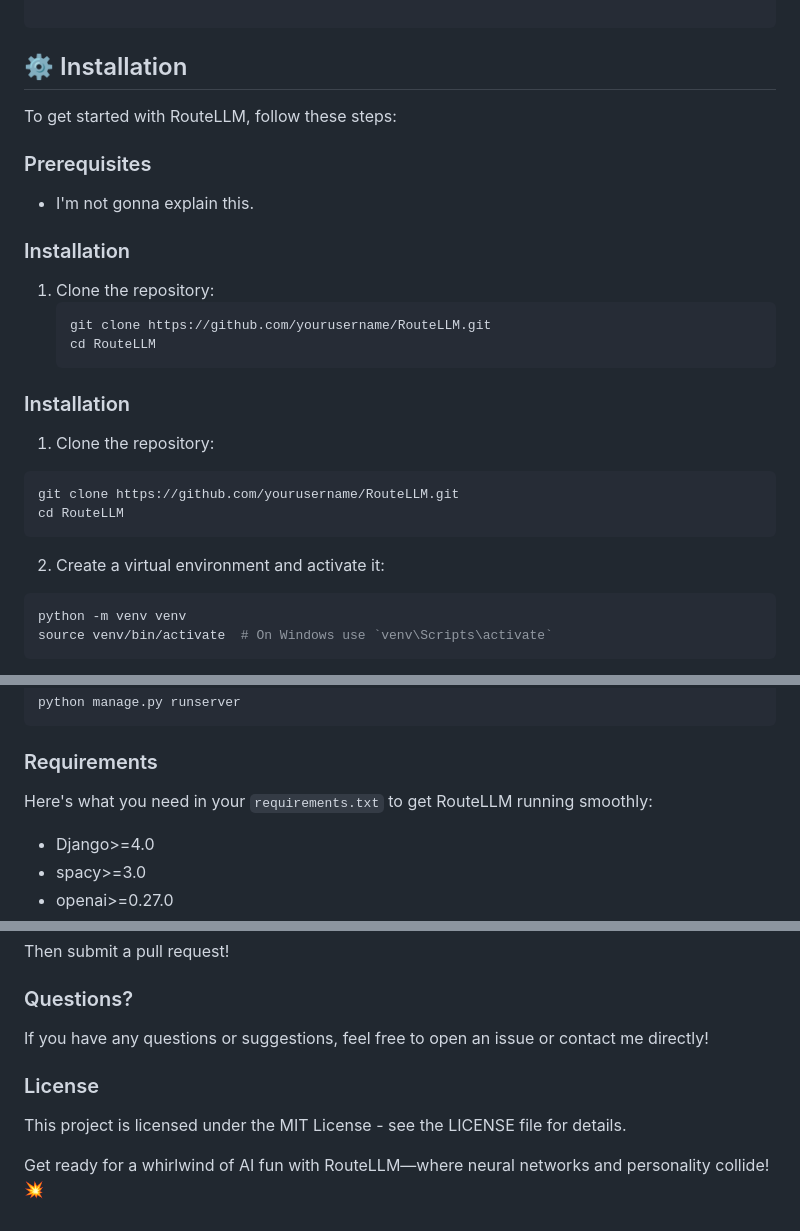
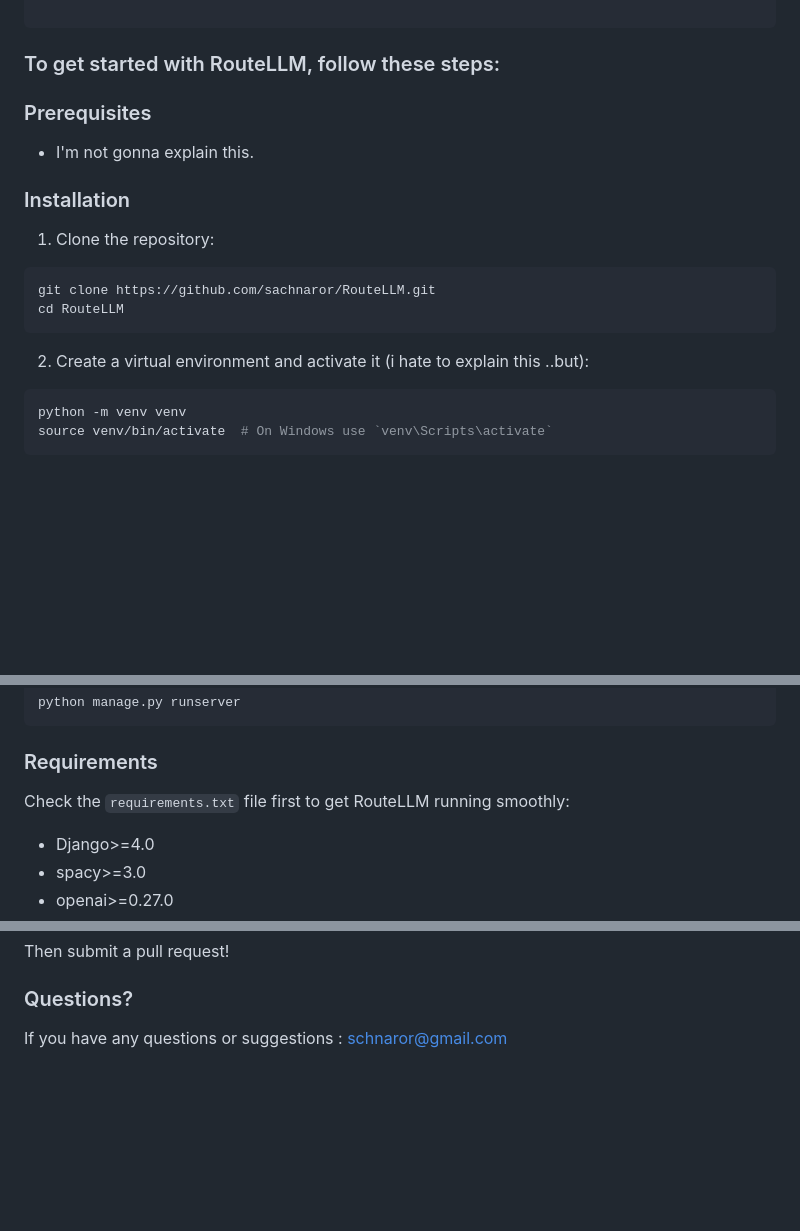
Before and after one commit to sachnaror/RouteLLM, a Markdown page: README.md, 3 parts joined by grey strips. Rendered like a GitHub page; blank space fills up the shorter version.

Commit message:
Learning daily, evolving endlessly

````diff
--- a/README.md
+++ b/README.md
@@ -70,9 +70,7 @@ We implemented Sentiment Analysis using libraries like TextBlob or VADER. Sentim
 
 ```
 
-## ⚙️ Installation
-
-To get started with RouteLLM, follow these steps:
+### To get started with RouteLLM, follow these steps:
 
 ### Prerequisites
 
@@ -81,20 +79,12 @@ To get started with RouteLLM, follow these steps:
 ### Installation
 
 1. Clone the repository:
-   ```bash
-   git clone https://github.com/yourusername/RouteLLM.git
-   cd RouteLLM
-   ```
-
-### Installation
-
-1. Clone the repository:
 ```bash
-git clone https://github.com/yourusername/RouteLLM.git
+git clone https://github.com/sachnaror/RouteLLM.git
 cd RouteLLM
 ```
 
-2. Create a virtual environment and activate it:
+2. Create a virtual environment and activate it (i hate to explain this ..but):
 ```bash
 python -m venv venv
 source venv/bin/activate  # On Windows use `venv\Scripts\activate`
@@ -117,7 +107,7 @@ python manage.py runserver
 
 ### Requirements
 
-Here's what you need in your `requirements.txt` to get RouteLLM running smoothly:
+Check the  `requirements.txt` file first to get RouteLLM running smoothly:
 
 * Django>=4.0
 * spacy>=3.0
@@ -143,10 +133,4 @@ Then submit a pull request!
 
 ### Questions?
 
-If you have any questions or suggestions, feel free to open an issue or contact me directly!
-
-### License
-
-This project is licensed under the MIT License - see the LICENSE file for details.
-
-Get ready for a whirlwind of AI fun with RouteLLM—where neural networks and personality collide! 💥
+If you have any questions or suggestions : schnaror@gmail.com
````
